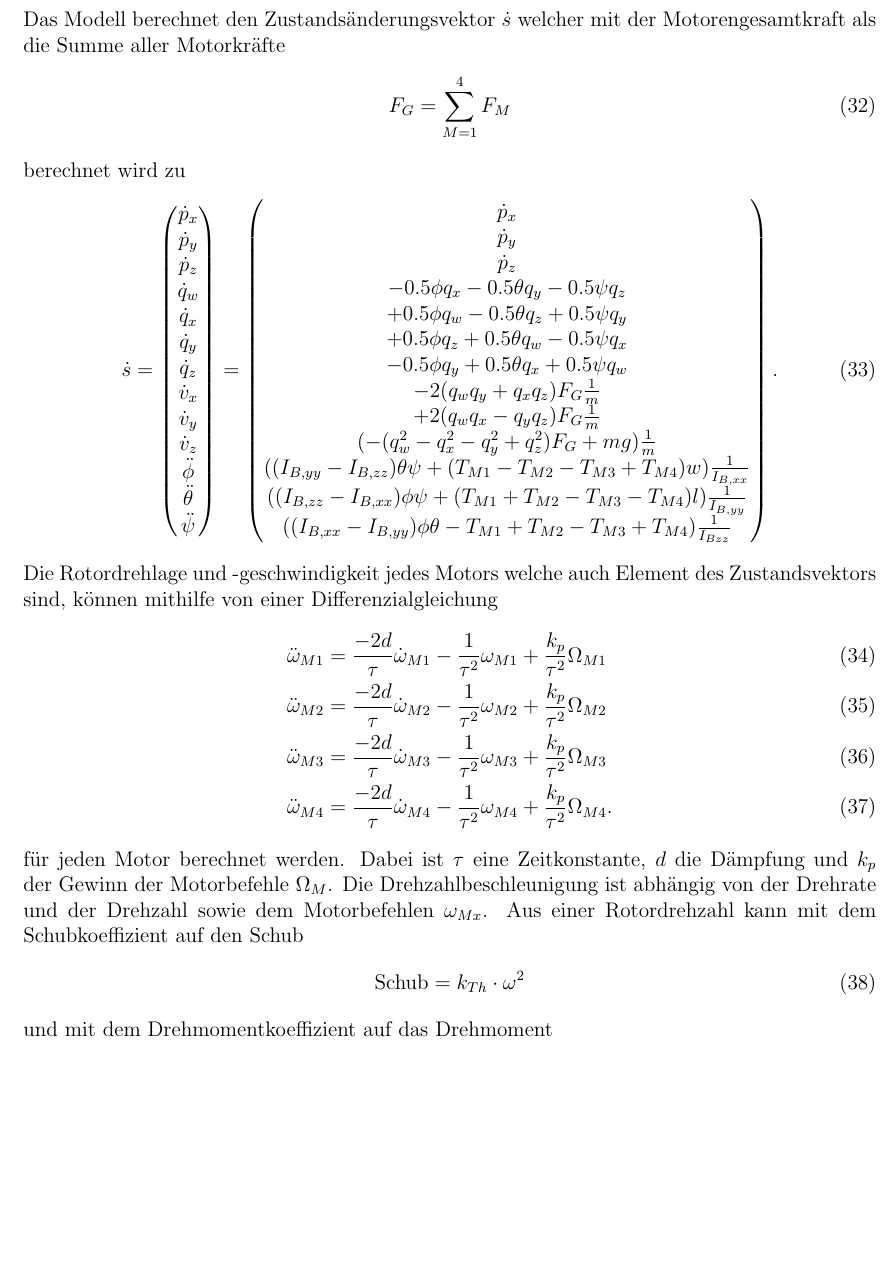
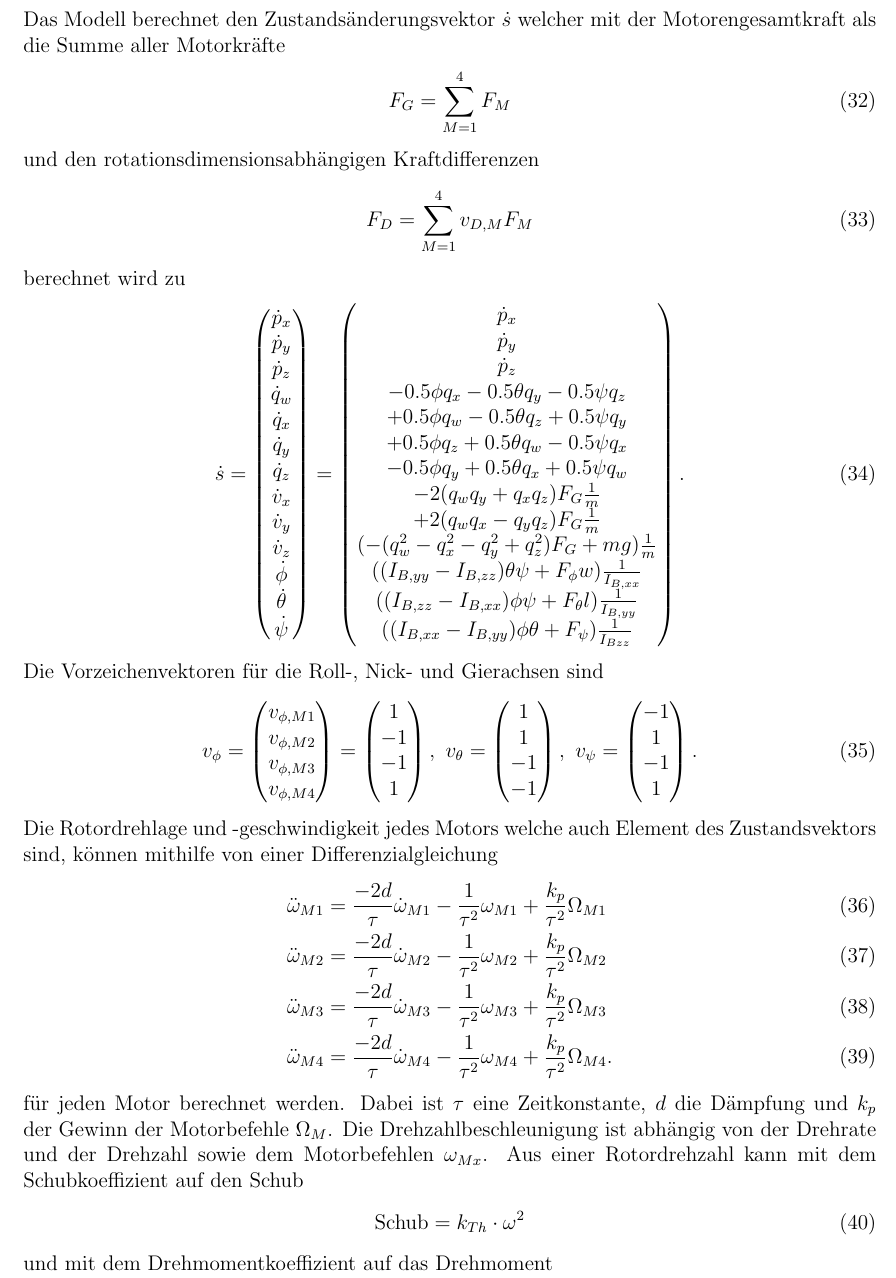
Before and after one commit to TimStraube/Quadstar, a LaTeX document (report/Bericht.tex, which reads report/sections/04 Systemtheoretische Vorbetrachtungen.tex): part of page 13 of 55, cut so that both start at the same text, the shorter picture padded with empty space. Compiled offline with pdfLaTeX.

Commit message:
Translated programs and fixed report

```diff
--- a/report/sections/04 Systemtheoretische Vorbetrachtungen.tex
+++ b/report/sections/04 Systemtheoretische Vorbetrachtungen.tex
@@ -75,6 +75,10 @@ Das Modell berechnet den Zustandsänderungsvektor $\dot{s}$ welcher mit der Moto
 \begin{align}
 	F_G &= \sum_{M=1}^4 F_M
 \end{align}
+und den rotationsdimensionsabhängigen Kraftdifferenzen
+\begin{align}
+	F_{D} &= \sum_{M=1}^4 v_{D,M}F_M
+\end{align}
 berechnet wird zu
 \begin{align}\label{zustandsvektor:zustandsvektor}
 	\dot{s} &=
@@ -89,9 +93,9 @@ berechnet wird zu
 		\dot{v}_x\\
 		\dot{v}_y\\
 		\dot{v}_z\\
-		\ddot{\phi}\\
-		\ddot{\theta}\\
-		\ddot{\psi}
+		\dot{\phi}\\
+		\dot{\theta}\\
+		\dot{\psi}
 	\end{pmatrix} =
 	\begin{pmatrix}
 		\dot{p}_x\\
@@ -104,9 +108,38 @@ berechnet wird zu
 		-2(q_wq_y + q_xq_z) F_G \frac{1}{m}\\
 		+2(q_wq_x - q_yq_z) F_G \frac{1}{m}\\
 		(-(q_w^2-q_x^2-q_y^2+q_z^2) F_G + mg) \frac{1}{m}\\
-		((I_{B,yy} - I_{B,zz}) \theta \psi + (T_{M1} - T_{M2} - T_{M3} + T_{M4}) w) \frac{1}{I_{B,xx}}\\
-		((I_{B,zz} - I_{B,xx}) \phi \psi + (T_{M1} + T_{M2} - T_{M3} - T_{M4}) l) \frac{1}{I_{B,yy}}\\
-		((I_{B,xx} - I_{B,yy}) \phi \theta - T_{M1} + T_{M2} - T_{M3} + T_{M4})\frac{1}{I_{Bzz}}
+		((I_{B,yy} - I_{B,zz}) \theta \psi + F_{\phi} w) \frac{1}{I_{B,xx}}\\
+		((I_{B,zz} - I_{B,xx}) \phi \psi + F_{\theta} l) \frac{1}{I_{B,yy}}\\
+		((I_{B,xx} - I_{B,yy}) \phi \theta + F_{\psi})\frac{1}{I_{Bzz}}
+	\end{pmatrix}.
+\end{align}
+Die Vorzeichenvektoren für die Roll-, Nick- und Gierachsen sind
+\begin{align}
+	v_{\phi} &= \begin{pmatrix}
+		v_{\phi, M1}\\
+		v_{\phi, M2}\\
+		v_{\phi, M3}\\
+		v_{\phi, M4}
+	\end{pmatrix} =
+	\begin{pmatrix}
+		1\\
+		-1\\
+		-1\\
+		1
+	\end{pmatrix},\
+	v_{\theta} =
+	\begin{pmatrix}
+		1\\
+		1\\
+		-1\\
+		-1
+	\end{pmatrix},\
+	v_{\psi} =
+	\begin{pmatrix}
+		-1\\
+		1\\
+		-1\\
+		1
 	\end{pmatrix}.
 \end{align}
 Die Rotordrehlage und -geschwindigkeit jedes Motors welche auch Element des Zustandsvektors sind, können mithilfe von einer Differenzialgleichung
```
Also changed, not shown: 16 other files.
